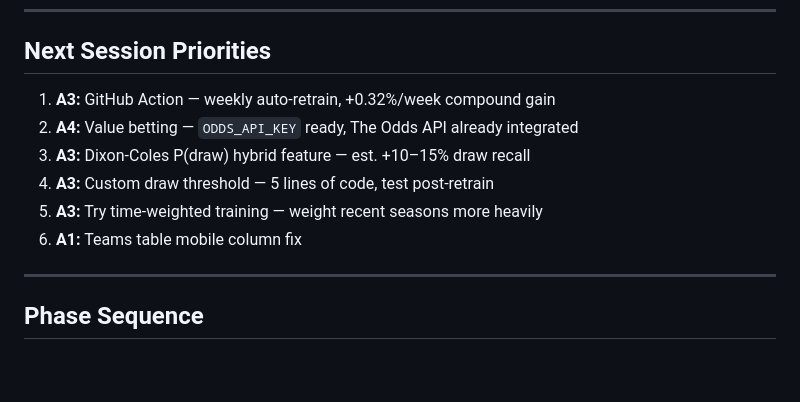
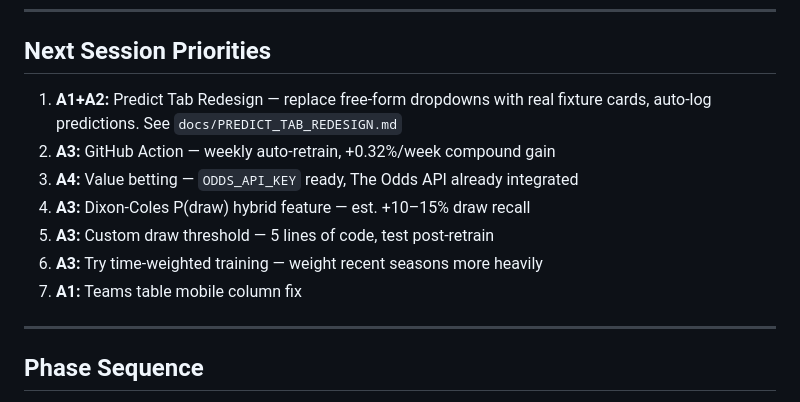
Before and after one commit to andresnalda75/Predictor, a Markdown page: CLAUDE.md, the part around the change. Drawn GitHub-style; blank space fills up the shorter version.

```diff
--- a/CLAUDE.md
+++ b/CLAUDE.md
@@ -292,12 +292,13 @@ These features are computed at prediction time but NOT yet in the trained model'
 
 ## Next Session Priorities
 
-1. **A3:** GitHub Action — weekly auto-retrain, +0.32%/week compound gain
-2. **A4:** Value betting — `ODDS_API_KEY` ready, The Odds API already integrated
-3. **A3:** Dixon-Coles P(draw) hybrid feature — est. +10–15% draw recall
-4. **A3:** Custom draw threshold — 5 lines of code, test post-retrain
-5. **A3:** Try time-weighted training — weight recent seasons more heavily
-6. **A1:** Teams table mobile column fix
+1. **A1+A2:** Predict Tab Redesign — replace free-form dropdowns with real fixture cards, auto-log predictions. See `docs/PREDICT_TAB_REDESIGN.md`
+2. **A3:** GitHub Action — weekly auto-retrain, +0.32%/week compound gain
+3. **A4:** Value betting — `ODDS_API_KEY` ready, The Odds API already integrated
+4. **A3:** Dixon-Coles P(draw) hybrid feature — est. +10–15% draw recall
+5. **A3:** Custom draw threshold — 5 lines of code, test post-retrain
+6. **A3:** Try time-weighted training — weight recent seasons more heavily
+7. **A1:** Teams table mobile column fix
 
 ---
 
```
Also changed, not shown: CHANGELOG.md (+10 -0 lines), docs/PREDICT_TAB_REDESIGN.md (added, +71 -0 lines).
